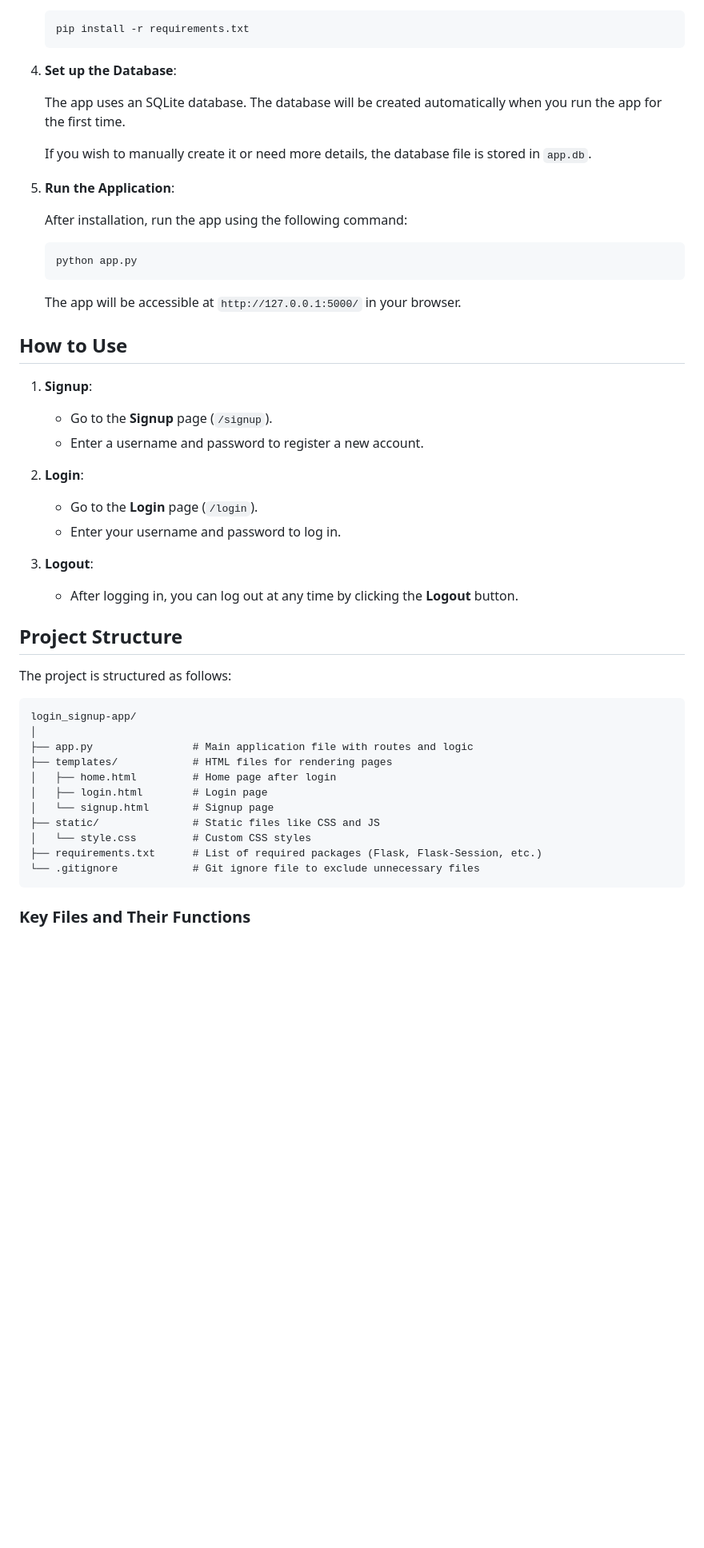
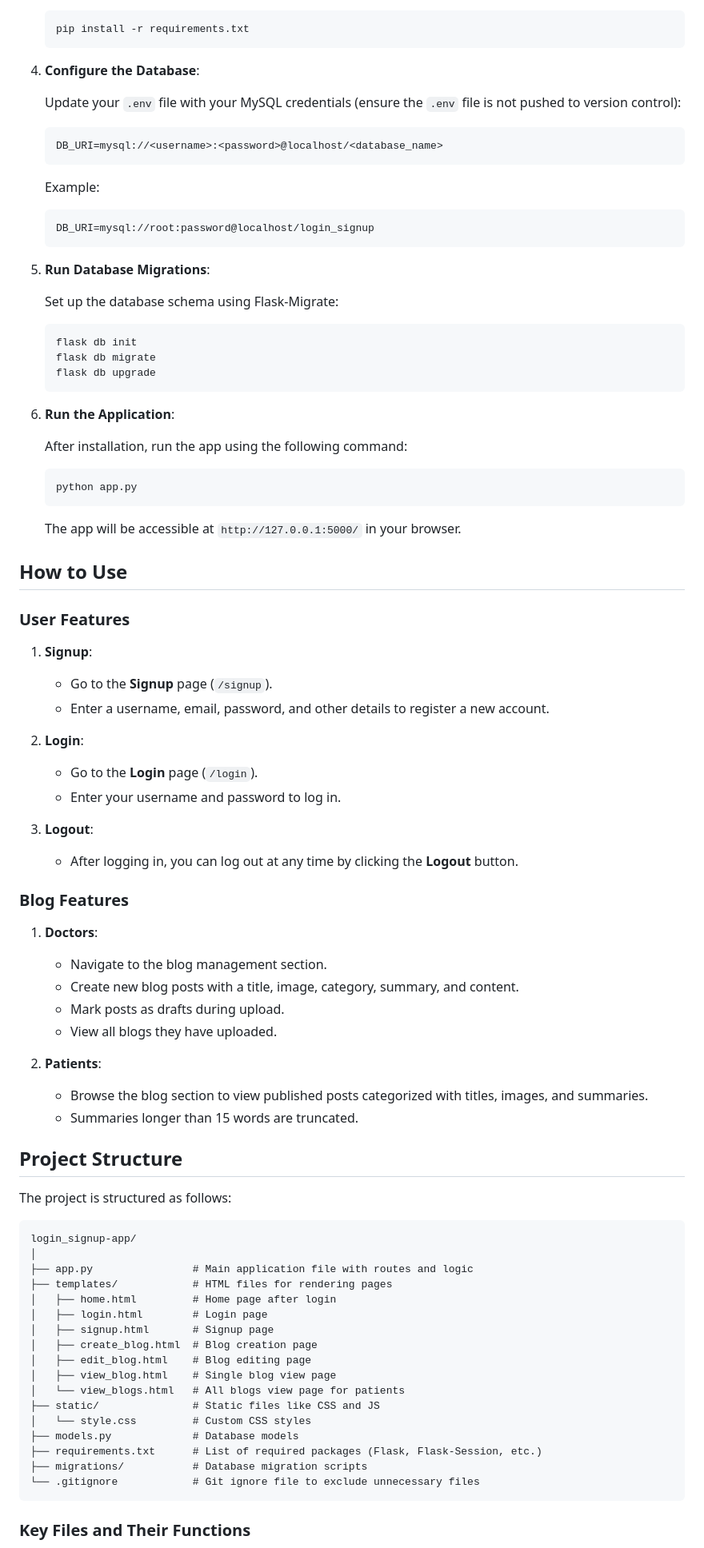
Before and after one commit to imrj18/login_signup-app, a Markdown page: README.md, the part around the change printed below. Shown: that part at 80% size. Drawn GitHub-style; blank space fills up the shorter version.

````diff
--- a/README.md
+++ b/README.md
@@ -72,13 +82,30 @@ Before getting started, ensure you have the following software installed:
     pip install -r requirements.txt
     ```
 
-4. **Set up the Database**:
+4. **Configure the Database**:
 
-    The app uses an SQLite database. The database will be created automatically when you run the app for the first time.
+    Update your `.env` file with your MySQL credentials (ensure the `.env` file is not pushed to version control):
 
-    If you wish to manually create it or need more details, the database file is stored in `app.db`.
+    ```env
+    DB_URI=mysql://<username>:<password>@localhost/<database_name>
+    ```
 
-5. **Run the Application**:
+    Example:
+    ```env
+    DB_URI=mysql://root:password@localhost/login_signup
+    ```
+
+5. **Run Database Migrations**:
+
+    Set up the database schema using Flask-Migrate:
+
+    ```bash
+    flask db init
+    flask db migrate
+    flask db upgrade
+    ```
+
+6. **Run the Application**:
 
     After installation, run the app using the following command:
 
@@ -90,9 +117,10 @@ Before getting started, ensure you have the following software installed:
 
 ## How to Use
 
+### User Features
 1. **Signup**:
     - Go to the **Signup** page (`/signup`).
-    - Enter a username and password to register a new account.
+    - Enter a username, email, password, and other details to register a new account.
 
 2. **Login**:
     - Go to the **Login** page (`/login`).
@@ -100,6 +128,17 @@ Before getting started, ensure you have the following software installed:
 
 3. **Logout**:
     - After logging in, you can log out at any time by clicking the **Logout** button.
+
+### Blog Features
+1. **Doctors**:
+    - Navigate to the blog management section.
+    - Create new blog posts with a title, image, category, summary, and content.
+    - Mark posts as drafts during upload.
+    - View all blogs they have uploaded.
+
+2. **Patients**:
+    - Browse the blog section to view published posts categorized with titles, images, and summaries.
+    - Summaries longer than 15 words are truncated.
 
 ## Project Structure
 
@@ -112,10 +151,16 @@ login_signup-app/
 ├── templates/            # HTML files for rendering pages
 │   ├── home.html         # Home page after login
 │   ├── login.html        # Login page
-│   └── signup.html       # Signup page
+│   ├── signup.html       # Signup page
+│   ├── create_blog.html  # Blog creation page
+│   ├── edit_blog.html    # Blog editing page
+│   ├── view_blog.html    # Single blog view page
+│   └── view_blogs.html   # All blogs view page for patients
 ├── static/               # Static files like CSS and JS
 │   └── style.css         # Custom CSS styles
+├── models.py             # Database models
 ├── requirements.txt      # List of required packages (Flask, Flask-Session, etc.)
+├── migrations/           # Database migration scripts
 └── .gitignore            # Git ignore file to exclude unnecessary files
 ```
 
````
Also changed, not shown: other parts of README.md (+20 -9 lines).
